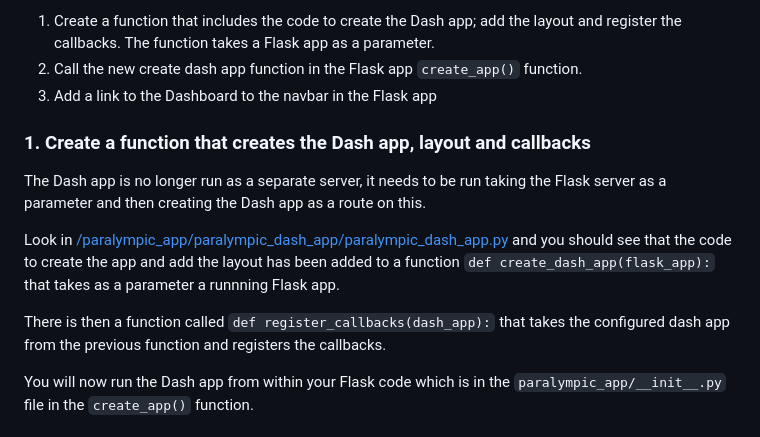
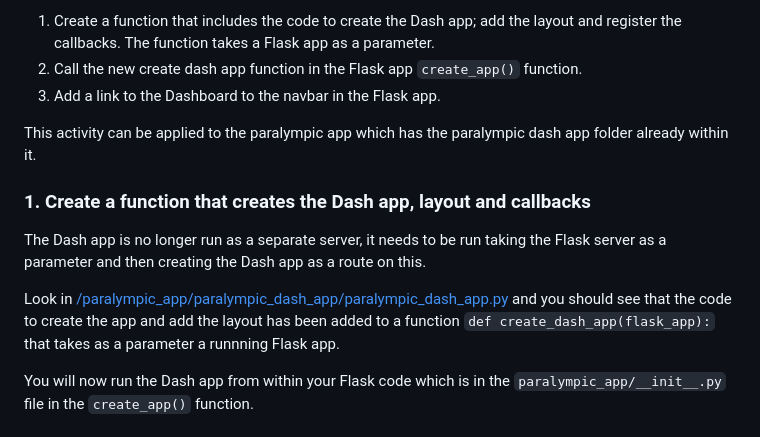
Before and after one commit to nicholsons/comp0034-week10, a Markdown page: activities/add_dash_app.md, the part around the change. Rendered like a GitHub page.

Commit message:
added function to create the dash app

```diff
--- a/activities/add_dash_app.md
+++ b/activities/add_dash_app.md
@@ -16,15 +16,15 @@ The general steps to integrate the dashboard as a route in a Flask app are:
 
 1. Create a function that includes the code to create the Dash app;  add the layout and register the callbacks. The function takes a Flask app as a parameter.
 2. Call the new create dash app function in the Flask app `create_app()` function.
-3. Add a link to the Dashboard to the navbar in the Flask app
+3. Add a link to the Dashboard to the navbar in the Flask app.
+
+This activity can be applied to the paralympic app which has the paralympic dash app folder already within it.
 
 ### 1. Create a function that creates the Dash app, layout and callbacks
 
 The Dash app is no longer run as a separate server, it needs to be run taking the Flask server as a parameter and then creating the Dash app as a route on this.
 
 Look in [/paralympic_app/paralympic_dash_app/paralympic_dash_app.py](/paralympic_app/paralympic_dash_app/paralympic_dash_app.py) and you should see that the code to create the app and add the layout has been added to a function `def create_dash_app(flask_app):` that takes as a parameter a runnning Flask app.
-
-There is then a function called `def register_callbacks(dash_app):` that takes the configured dash app from the previous function and registers the callbacks.
 
 You will now run the Dash app from within your Flask code which is in the `paralympic_app/__init__.py` file in the `create_app()` function.
 
```
